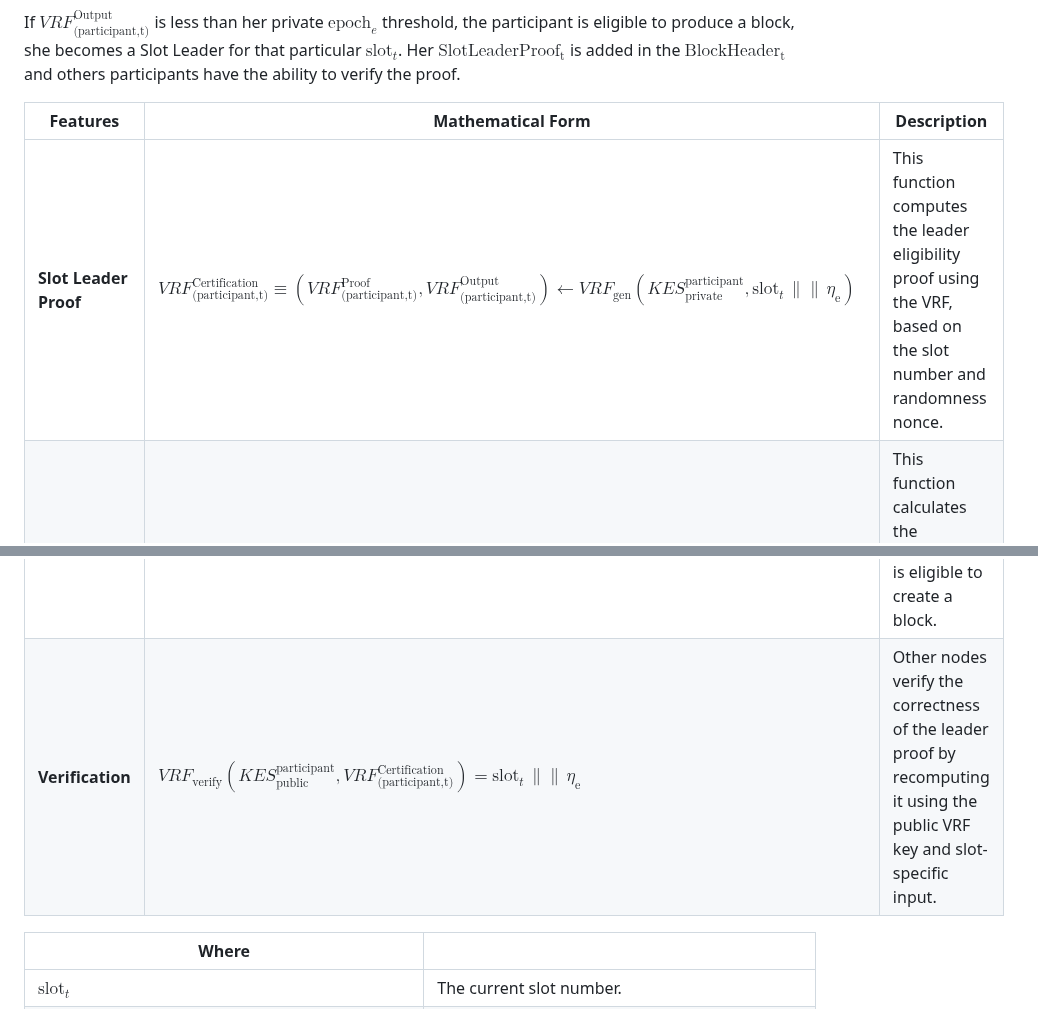
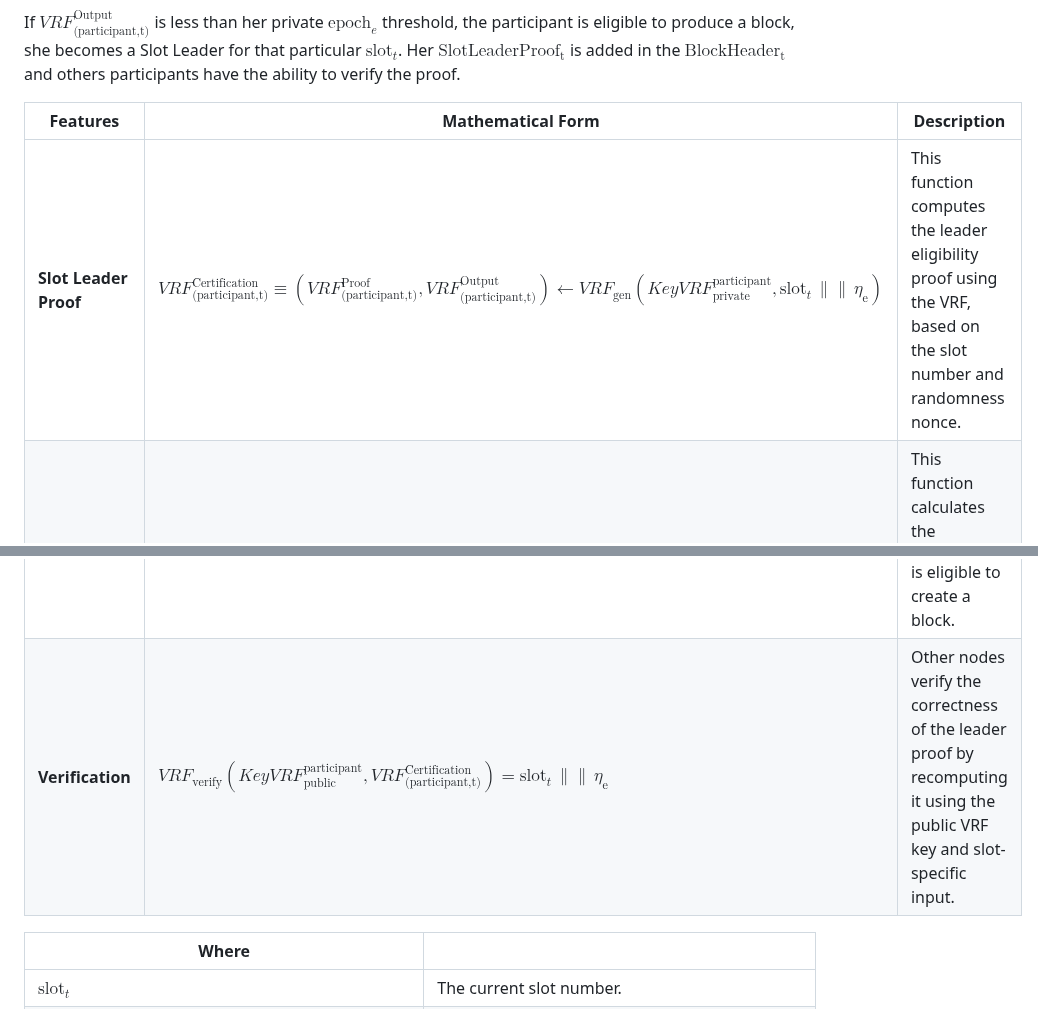
Before and after one commit to input-output-hk/ouroboros-phalanx-protocol, a Markdown page: CIP/Readme.md, 2 parts joined by grey strips. Rendered like a GitHub page.

Commit message:
We use specific VRF keys

```diff
--- a/CIP/Readme.md
+++ b/CIP/Readme.md
@@ -195,10 +195,10 @@ If $`VRF^\text{Output}_\text{(participant,t)} `$ is less than her private $` \te
 
 | **Features** | **Mathematical Form** | **Description**  |
 |--------------|------------------|-----------------------|
-| **Slot Leader Proof** | $`VRF^\text{Certification}_\text{(participant,t)} \equiv (VRF^\text{Proof}_\text{(participant,t)},VRF^\text{Output}_\text{(participant,t)}) \leftarrow VRF_\text{gen} \left( KES^\text{participant}_\text{private}, \text{slot}_t \, \|\| \, \eta_\text{e} \right) `$ | This function computes the leader eligibility proof using the VRF, based on the slot number and randomness nonce.       |
+| **Slot Leader Proof** | $`VRF^\text{Certification}_\text{(participant,t)} \equiv (VRF^\text{Proof}_\text{(participant,t)},VRF^\text{Output}_\text{(participant,t)}) \leftarrow VRF_\text{gen} \left( KeyVRF^\text{participant}_\text{private}, \text{slot}_t \, \|\| \, \eta_\text{e} \right) `$ | This function computes the leader eligibility proof using the VRF, based on the slot number and randomness nonce.       |
 | **Slot Leader Threshold** | $` \text{Threshold}^\text{participant}_\text{e} = (1 - ActiveSlotCoefficient )^\frac{\text{ActiveStake}^\text{e}_\text{participant}}{\text{ActiveStake}^\text{e}_\text{total}}  `$ | This function calculates the threshold for a participant's eligibility to be selected as a slot leader during $` \text{epoch}_e `$.   |
 | **Eligibility Check** | $` isEligible\left (t,participant ,\text{ActivesStake}^\text{e},\eta_\text{e}\right) = \frac{ toBoundedNatural  \circ  VRF^\text{Output}_\text{(participant,t)}}{\text{MaxBoundedNatural}} < \text{Threshold}^\text{participant}_\text{e} `$ |The leader proof is compared against a threshold to determine if the participant is eligible to create a block.         |
-| **Verification**       | $` VRF_\text{verify} \left(  KES^\text{participant}_\text{public}, VRF^\text{Certification}_\text{(participant,t)}\right) = \text{slot}_t \, \|\| \, \eta_\text{e}  `$ | Other nodes verify the correctness of the leader proof by recomputing it using the public VRF key and slot-specific input.     |
+| **Verification**       | $` VRF_\text{verify} \left(  KeyVRF^\text{participant}_\text{public}, VRF^\text{Certification}_\text{(participant,t)}\right) = \text{slot}_t \, \|\| \, \eta_\text{e}  `$ | Other nodes verify the correctness of the leader proof by recomputing it using the public VRF key and slot-specific input.     |
 
 | Where | |
 |-----------------------------------|-----------------------------------------------------------------------------------------------------------------------------------|
```
